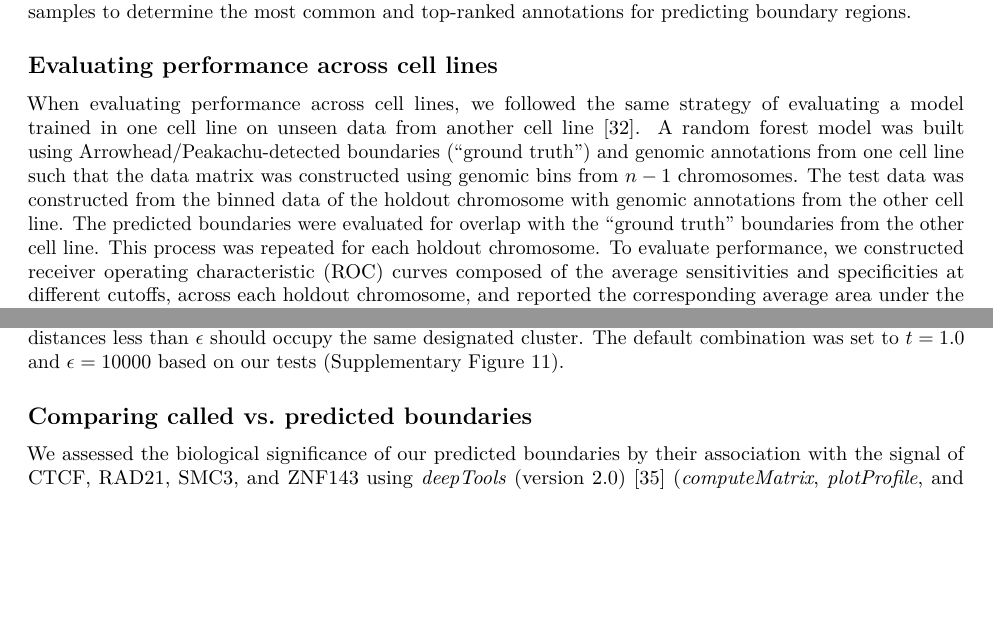
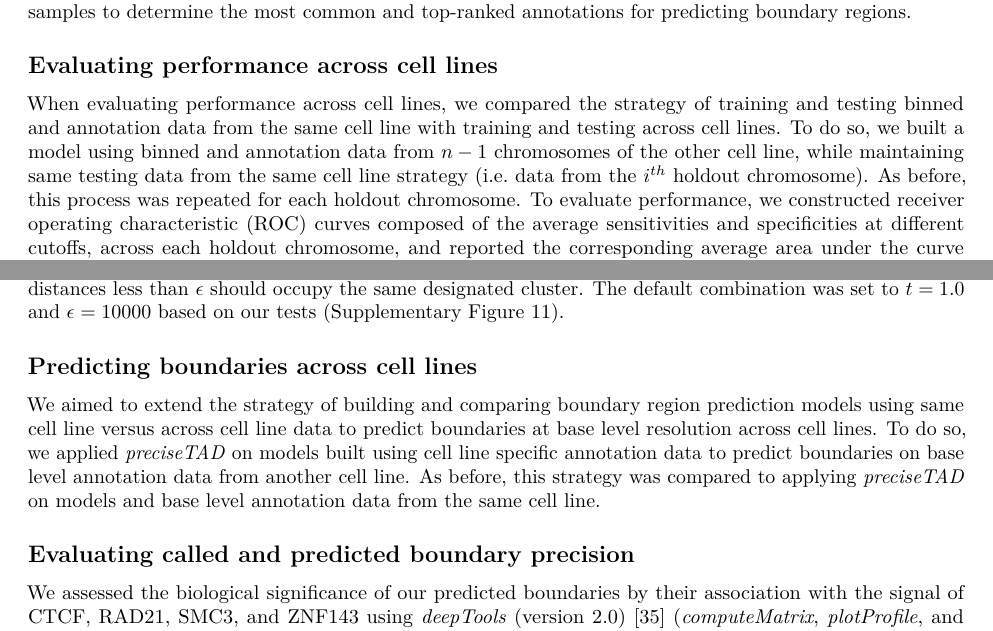
Before and after one commit to stilianoudakis/TAD_predictive_modeling, an R Markdown document (Manuscript/manuscript.Rmd): two parts of pages 4 and 5 of 22, joined at a grey line, cut so that both start at the same text, the shorter picture padded with empty space. Rendered offline with R 4.5, knitr and Pandoc, then LaTeX, with nearby package versions.

Commit message:
add detail to fig4 legend; added detail to cross cell line performance section; added new cross cell line prediction section

```diff
--- a/Manuscript/manuscript.Rmd
+++ b/Manuscript/manuscript.Rmd
@@ -73,7 +73,7 @@ Many genomic annotations, notably architectural proteins, tend to exhibit an ext
 
 ## Evaluating performance across cell lines
 
-When evaluating performance across cell lines, we followed the same strategy of evaluating a model trained in one cell line on unseen data from another cell line [@schreiber2019pitfall]. A random forest model was built using Arrowhead/Peakachu-detected boundaries ("ground truth") and genomic annotations from one cell line such that the data matrix was constructed using genomic bins from $n-1$ chromosomes. The test data was constructed from the binned data of the holdout chromosome with genomic annotations from the other cell line. The predicted boundaries were evaluated for overlap with the "ground truth" boundaries from the other cell line. This process was repeated for each holdout chromosome. To evaluate performance, we constructed receiver operating characteristic (ROC) curves composed of the average sensitivities and specificities at different cutoffs, across each holdout chromosome, and reported the corresponding average area under the curve (AUC).
+When evaluating performance across cell lines, we compared the strategy of training and testing binned and annotation data from the same cell line with training and testing across cell lines. To do so, we built a model using binned and annotation data from $n-1$ chromosomes of the other cell line, while maintaining same testing data from the same cell line strategy (i.e. data from the $i^{th}$ holdout chromosome). As before, this process was repeated for each holdout chromosome. To evaluate performance, we constructed receiver operating characteristic (ROC) curves composed of the average sensitivities and specificities at different cutoffs, across each holdout chromosome, and reported the corresponding average area under the curve (AUC).
 
 ## Boundary prediction at the base-level resolution using *preciseTAD*
 
@@ -87,7 +87,11 @@ $$NE = \dfrac{1}{p} \left[ \Sigma_{s=1}^{p} \left[ \dfrac{1}{b} \Sigma_{k=1}^{b}
 
 where $e_{ks} = \textbf{I}\{ r_{s} \in (b_{k}-f, b_{k}+f)\}$ is the number of elemental regions $r$ of predictor $p$ that overlap with each flanked boundary. We evaluated $NE$ for combinations of $t=\{0.975, 0.99, 1.0 \}$ and $\epsilon = \{1000, 5000, 10000, 15000, 20000, 25000 \}$. The heuristic of $\epsilon$ is that density-reachable bases with genomic distances less than $\epsilon$ should occupy the same designated cluster. The default combination was set to $t=1.0$ and $\epsilon=10000$ based on our tests (Supplementary Figure 11).
 
-## Comparing called vs. predicted boundaries
+## Predicting boundaries across cell lines
+
+We aimed to extend the strategy of building and comparing boundary region prediction models using same cell line versus across cell line data to predict boundaries at base level resolution across cell lines. To do so, we applied *preciseTAD* on models built using cell line specific annotation data to predict boundaries on base level annotation data from another cell line. As before, this strategy was compared to applying *preciseTAD* on models and base level annotation data from the same cell line.
+
+## Evaluating called and predicted boundary precision
 
 We assessed the biological significance of our predicted boundaries by their association with the signal of CTCF, RAD21, SMC3, and ZNF143 using *deepTools* (version 2.0) [@ramirez2016deeptools] (*computeMatrix*, *plotProfile*, and *plotHeatmap* tools). Additionally, we compared the median $log_2$ genomic distances between TAD boundaries and the same top predictive ChIP-seq annotations using Wilcoxon Rank-Sum tests. Furthermore, we compared the overlap between predicted and called boundaries in GM12878 and K562 cell lines. Boundaries were first flanked by resolution, *r*, and overlaps were visualized using Venn diagrams from the `Vennerable` R package (version 3.1.0). Overlaps were further quantified using the Jaccard index defined as
 
```
Also changed, not shown: Manuscript/manuscript.Rmd (6 more changed lines).
